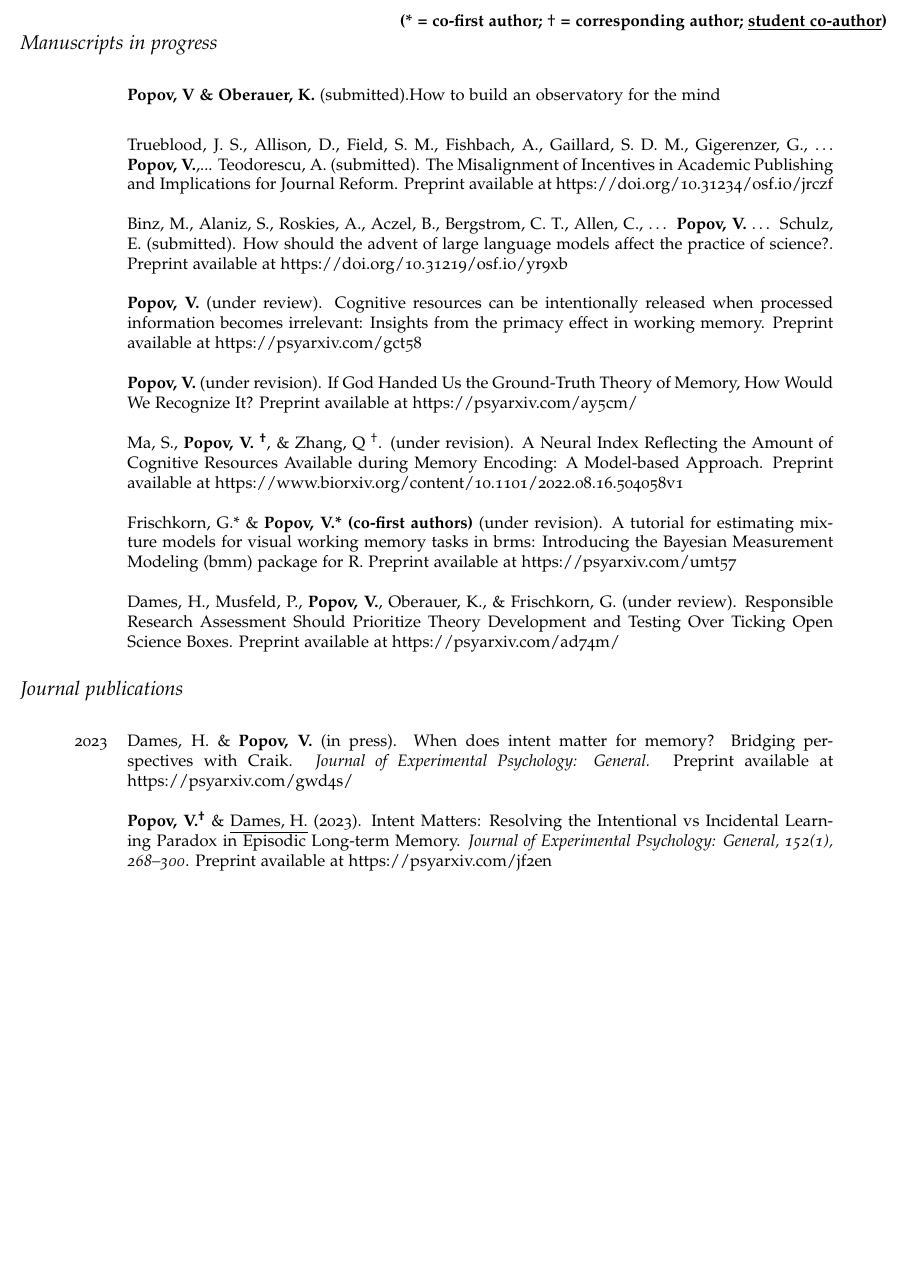
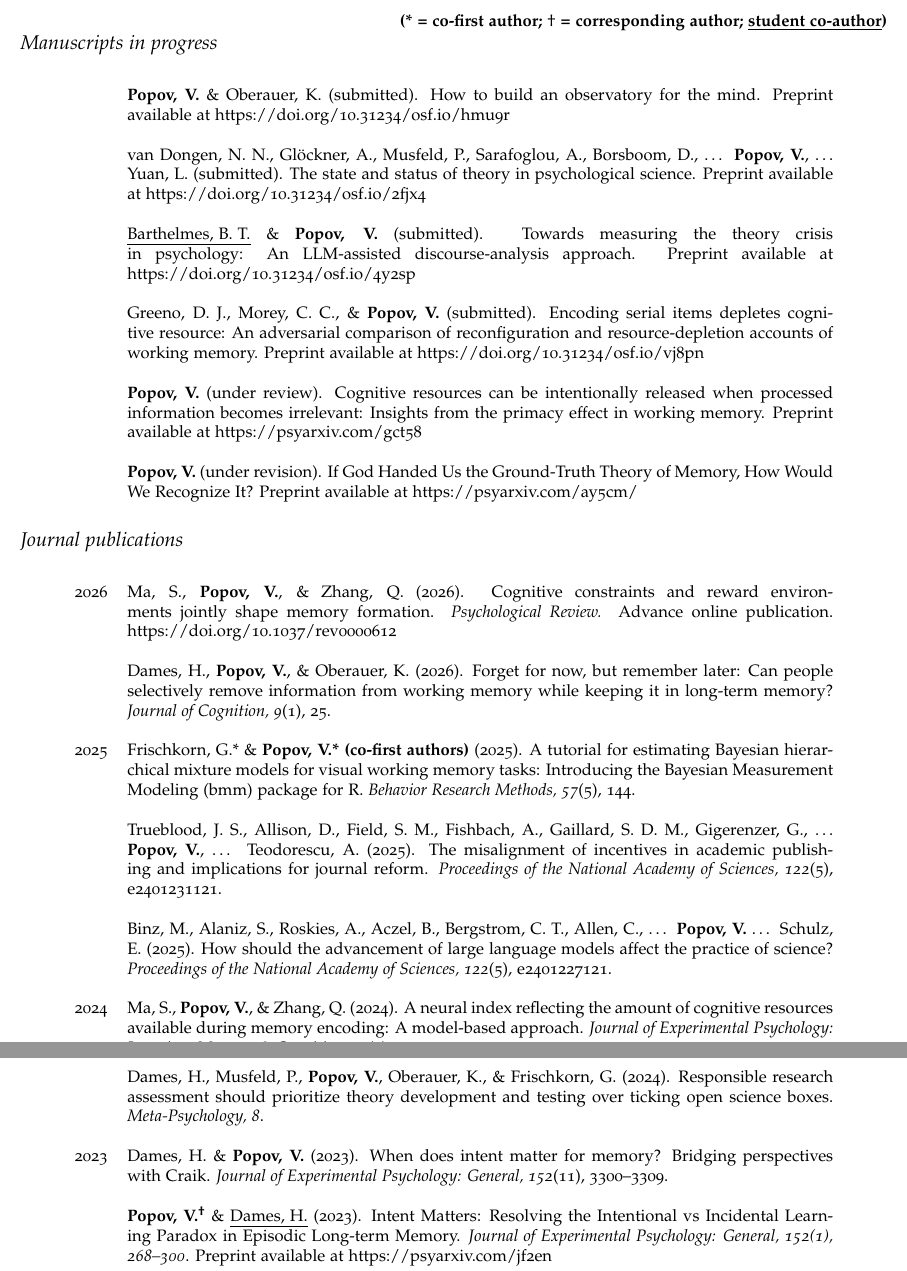
Before and after one commit to venpopov/venpopov.github.io, a LaTeX CV (CV/cv.tex): part of page 2 of 7 before the commit and two parts of pages 2 and 3 of 8 after it, the two joined at a grey line, cut so that both start at the same text, the shorter picture padded with empty space. Compiled offline with pdfLaTeX.

Commit message:
Update CV with 2024-2026 publications
Add new journal pubs (PsyReview 2026, J of Cognition 2026, BRM 2025,
2x PNAS 2025, JEP:LMC 2024, Meta-Psychology 2024), refresh manuscripts
in progress (move 5 to published, add 3 new preprints), update book
chapter to 2024 published version, refresh header date and tenure
start. Regenerate PDF.

Co-Authored-By: Claude Opus 4.7 (1M context) <noreply@anthropic.com>

```diff
--- a/CV/cv.tex
+++ b/CV/cv.tex
@@ -174,27 +174,37 @@
  \subsection*{Manuscripts in progress}
 
  \begin{longtable}{p{0.7cm}p{15cm}}
- & \textbf{Popov, V \& Oberauer, K.} (submitted).How to build an observatory for the mind\\[6pt]
+ & \textbf{Popov, V.} \& Oberauer, K. (submitted). How to build an observatory for the mind. Preprint available at https://doi.org/10.31234/osf.io/hmu9r\\[6pt]
 &\\
-& Trueblood, J. S., Allison, D., Field, S. M., Fishbach, A., Gaillard, S. D. M., Gigerenzer, G., … \textbf{Popov, V.},... Teodorescu, A. (submitted). The Misalignment of Incentives in Academic Publishing and Implications for Journal Reform. Preprint available at https://doi.org/10.31234/osf.io/jrczf\\[6pt]
+& van Dongen, N. N., Glöckner, A., Musfeld, P., Sarafoglou, A., Borsboom, D., … \textbf{Popov, V.}, … Yuan, L. (submitted). The state and status of theory in psychological science. Preprint available at https://doi.org/10.31234/osf.io/2fjx4\\[6pt]
 &\\
-& Binz, M., Alaniz, S., Roskies, A., Aczel, B., Bergstrom, C. T., Allen, C., … \textbf{Popov, V.} … Schulz, E. (submitted). How should the advent of large language models affect the practice of science?. Preprint available at https://doi.org/10.31219/osf.io/yr9xb\\[6pt]
+& \underline{Barthelmes, B. T.} \& \textbf{Popov, V.} (submitted). Towards measuring the theory crisis in psychology: An LLM-assisted discourse-analysis approach. Preprint available at https://doi.org/10.31234/osf.io/4y2sp\\[6pt]
+&\\
+& Greeno, D. J., Morey, C. C., \& \textbf{Popov, V.} (submitted). Encoding serial items depletes cognitive resource: An adversarial comparison of reconfiguration and resource-depletion accounts of working memory. Preprint available at https://doi.org/10.31234/osf.io/vj8pn\\[6pt]
 &\\
  & \textbf{Popov, V.} (under review). Cognitive resources can be intentionally released when processed information becomes irrelevant: Insights from the primacy effect in working memory. Preprint available at https://psyarxiv.com/gct58\\[6pt]
 &\\
-& \textbf{Popov, V.} (under revision). If God Handed Us the Ground-Truth Theory of Memory, How Would We Recognize It? Preprint available at https://psyarxiv.com/ay5cm/\\[6pt]
-&\\
-& Ma, S., \textbf{Popov, V. \textsuperscript{\textdagger}}, \& Zhang, Q \textsuperscript{\textdagger}. (under revision).  A Neural Index Reflecting the Amount of Cognitive Resources Available during Memory Encoding: A Model-based Approach. Preprint available at https://www.biorxiv.org/content/10.1101/2022.08.16.504058v1\\[6pt]
-&\\
-& Frischkorn, G.* \& \textbf{Popov, V.* (co-first authors)} (under revision). A tutorial for estimating mixture models for visual working memory tasks in brms: Introducing the Bayesian Measurement Modeling (bmm) package for R. Preprint available at https://psyarxiv.com/umt57\\[6pt]
-&\\
-& Dames, H., Musfeld, P., \textbf{Popov, V.}, Oberauer, K., \& Frischkorn, G. (under review). Responsible Research Assessment Should Prioritize Theory Development and Testing Over Ticking Open Science Boxes. Preprint available at https://psyarxiv.com/ad74m/\\
+& \textbf{Popov, V.} (under revision). If God Handed Us the Ground-Truth Theory of Memory, How Would We Recognize It? Preprint available at https://psyarxiv.com/ay5cm/\\
  \end{longtable}
 
 \subsection*{Journal publications}
 
 \begin{longtable}{p{0.7cm}p{15cm}}
-2023 & Dames, H. \& \textbf{Popov, V.} (in press). When does intent matter for memory? Bridging perspectives with Craik. {\it Journal of Experimental Psychology: General.}  Preprint available at https://psyarxiv.com/gwd4s/\\[6pt]
+2026 & Ma, S., \textbf{Popov, V.}, \& Zhang, Q. (2026). Cognitive constraints and reward environments jointly shape memory formation. {\it Psychological Review.} Advance online publication. https://doi.org/10.1037/rev0000612\\[6pt]
+&\\
+& Dames, H., \textbf{Popov, V.}, \& Oberauer, K. (2026). Forget for now, but remember later: Can people selectively remove information from working memory while keeping it in long-term memory? {\it Journal of Cognition, 9}(1), 25.\\[6pt]
+&\\
+2025 & Frischkorn, G.* \& \textbf{Popov, V.* (co-first authors)} (2025). A tutorial for estimating Bayesian hierarchical mixture models for visual working memory tasks: Introducing the Bayesian Measurement Modeling (bmm) package for R. {\it Behavior Research Methods, 57}(5), 144.\\[6pt]
+&\\
+& Trueblood, J. S., Allison, D., Field, S. M., Fishbach, A., Gaillard, S. D. M., Gigerenzer, G., … \textbf{Popov, V.}, … Teodorescu, A. (2025). The misalignment of incentives in academic publishing and implications for journal reform. {\it Proceedings of the National Academy of Sciences, 122}(5), e2401231121.\\[6pt]
+&\\
+& Binz, M., Alaniz, S., Roskies, A., Aczel, B., Bergstrom, C. T., Allen, C., … \textbf{Popov, V.} … Schulz, E. (2025). How should the advancement of large language models affect the practice of science? {\it Proceedings of the National Academy of Sciences, 122}(5), e2401227121.\\[6pt]
+&\\
+2024 & Ma, S., \textbf{Popov, V.}, \& Zhang, Q. (2024). A neural index reflecting the amount of cognitive resources available during memory encoding: A model-based approach. {\it Journal of Experimental Psychology: Learning, Memory \& Cognition, 51}(3), 350--370.\\[6pt]
+&\\
+& Dames, H., Musfeld, P., \textbf{Popov, V.}, Oberauer, K., \& Frischkorn, G. (2024). Responsible research assessment should prioritize theory development and testing over ticking open science boxes. {\it Meta-Psychology, 8}.\\[6pt]
+&\\
+2023 & Dames, H. \& \textbf{Popov, V.} (2023). When does intent matter for memory? Bridging perspectives with Craik. {\it Journal of Experimental Psychology: General, 152}(11), 3300--3309.\\[6pt]
 &\\
 & \textbf{Popov, V.\textsuperscript{\textdagger}} \& \underline{Dames, H.} (2023). Intent Matters: Resolving the Intentional vs Incidental Learning Paradox in Episodic Long-term Memory. {\it Journal of Experimental Psychology: General, 152(1), 268–300}. Preprint available at https://psyarxiv.com/jf2en \vspace{4pt}\newline
 \-\hspace{0.8cm}- {\it 2023 ESCOP Early Career Pubclication Award} \\[6pt]
```
Also changed, not shown: CV/cv.pdf, CV/cv.tex (10 more changed lines).
